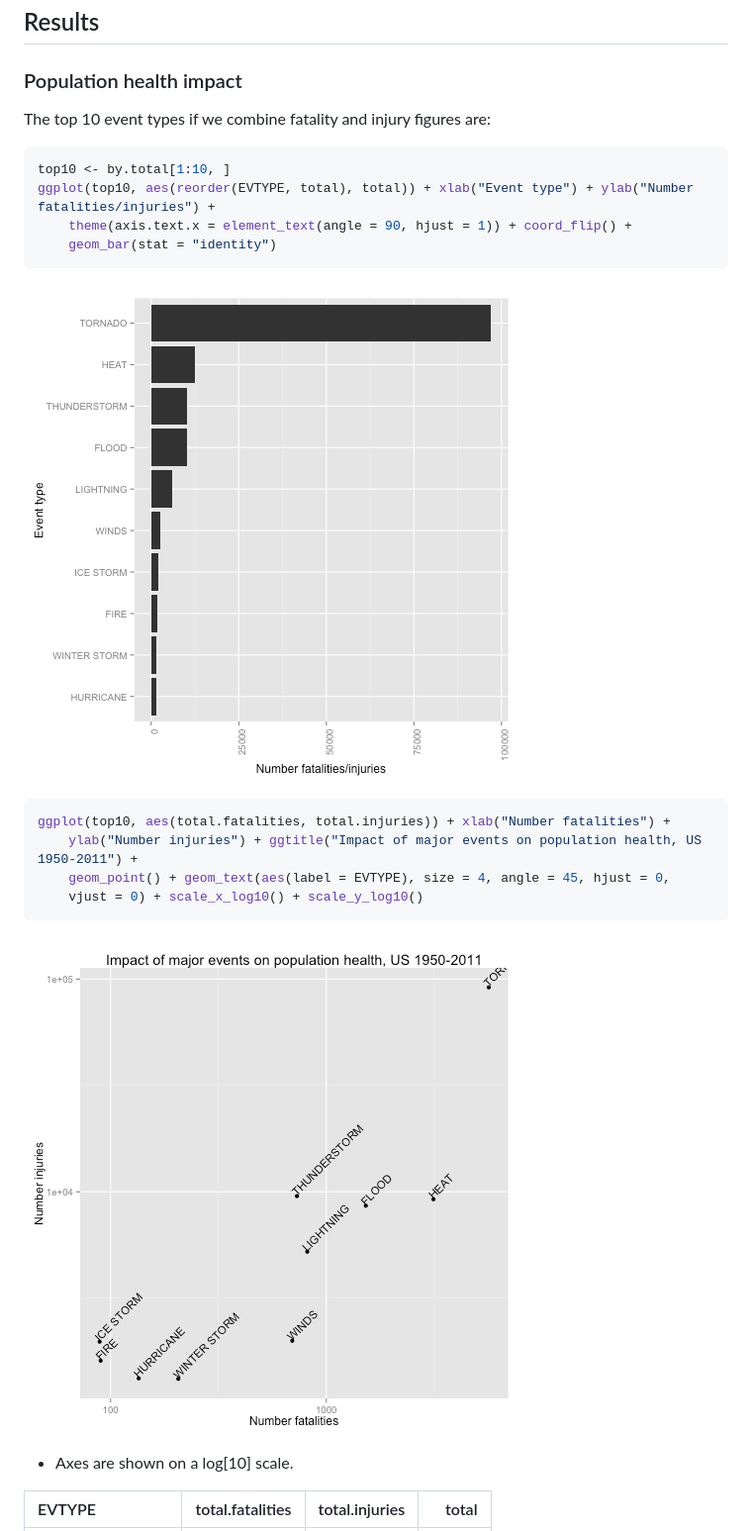
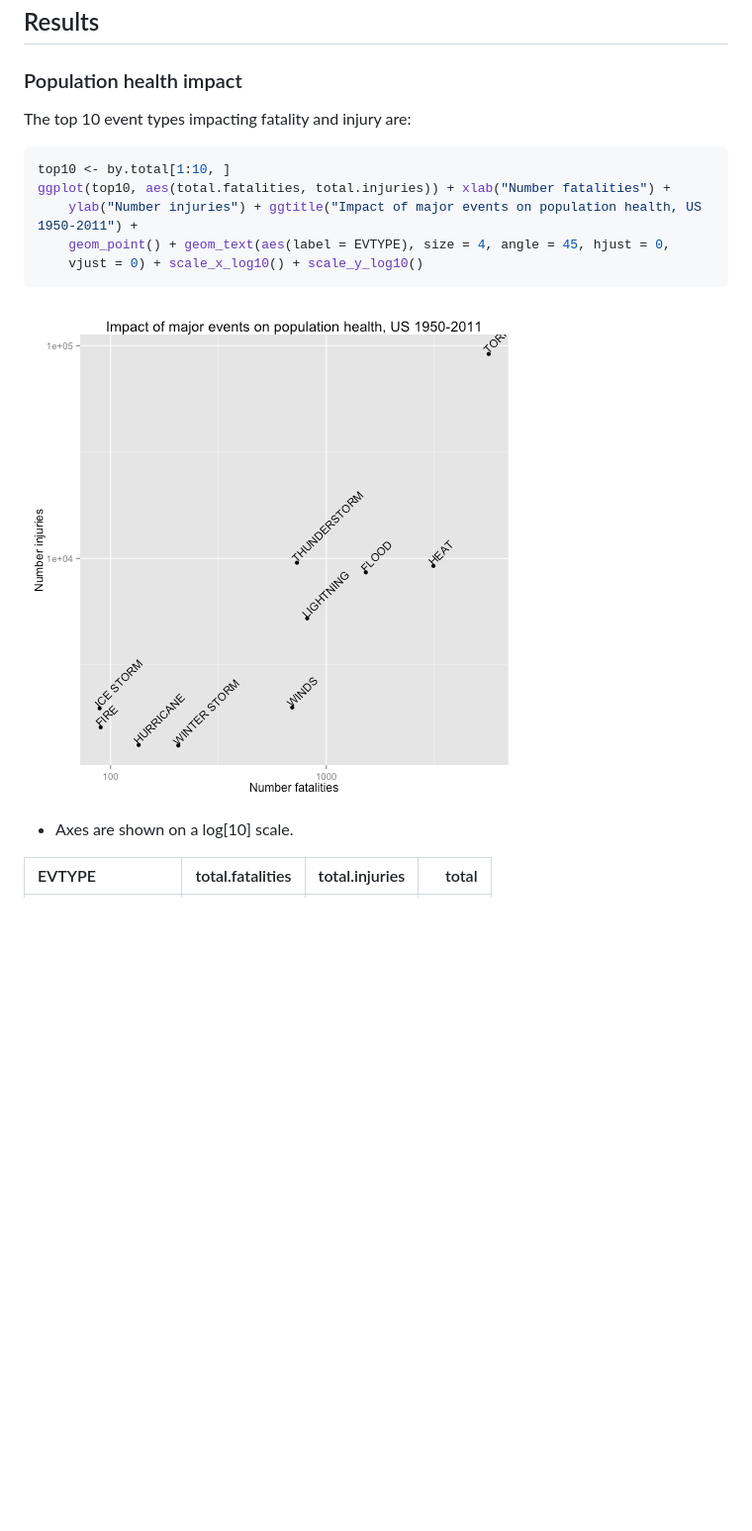
Before and after one commit to markmo/storms, a Markdown page: report.md, the part around the change printed below. Shown: that part at 99% size. GitHub-like rendering; pictures changed too: figure/top_10_health.png; blank space fills up the shorter version.

Commit message:
remove health bar chart in preference to multi-var plot

````diff
--- a/report.md
+++ b/report.md
@@ -112,28 +112,18 @@ by.total.cost <- arrange(damage.summary, desc(total.cost))
 ### Population health impact
 
 <a name="top10health"></a>
-The top 10 event types if we combine fatality and injury figures are:
+The top 10 event types impacting fatality and injury are:
 
 
 ```r
 top10 <- by.total[1:10, ]
-ggplot(top10, aes(reorder(EVTYPE, total), total)) + xlab("Event type") + ylab("Number fatalities/injuries") +
-    theme(axis.text.x = element_text(angle = 90, hjust = 1)) + coord_flip() +
-    geom_bar(stat = "identity")
-```
-
-![plot of chunk top_10_health](figure/top_10_health.png)
-
-
-
-```r
 ggplot(top10, aes(total.fatalities, total.injuries)) + xlab("Number fatalities") +
     ylab("Number injuries") + ggtitle("Impact of major events on population health, US 1950-2011") +
     geom_point() + geom_text(aes(label = EVTYPE), size = 4, angle = 45, hjust = 0,
     vjust = 0) + scale_x_log10() + scale_y_log10()
 ```
 
-![plot of chunk top_10_health2](figure/top_10_health2.png)
+![plot of chunk top_10_health](figure/top_10_health.png)
 
 - Axes are shown on a log[10] scale.
 
````
Also changed, not shown: other parts of report.md (+2 -1 lines), figure/damage_events.png, 2 other files.
